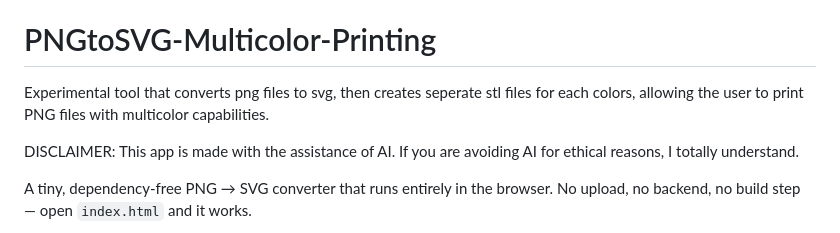
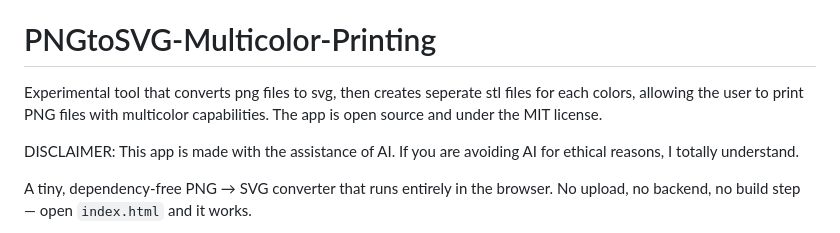
Before and after one commit to goblinhanyikan/PNGtoSVG-Multicolor-Printing, a Markdown page: README.md, the part around the change. GitHub-like rendering.

Commit message:
Update README.md
added context for license

```diff
--- a/README.md
+++ b/README.md
@@ -2,7 +2,7 @@ For those that don't want to download the tool, you can also access it here:
 https://goblinhanyikan.github.io/PNGtoSVG-Multicolor-Printing/
 
 # PNGtoSVG-Multicolor-Printing
-Experimental tool that converts png files to svg, then creates seperate stl files for each colors, allowing the user to print PNG files with multicolor capabilities.
+Experimental tool that converts png files to svg, then creates seperate stl files for each colors, allowing the user to print PNG files with multicolor capabilities. The app is open source and under the MIT license.
 
 DISCLAIMER: This app is made with the assistance of AI. If you are avoiding AI for ethical reasons, I totally understand.
 
```
